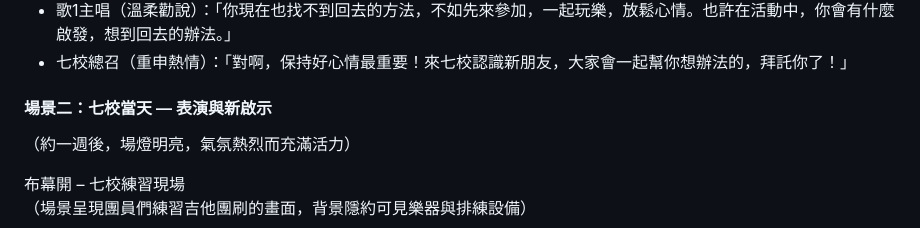
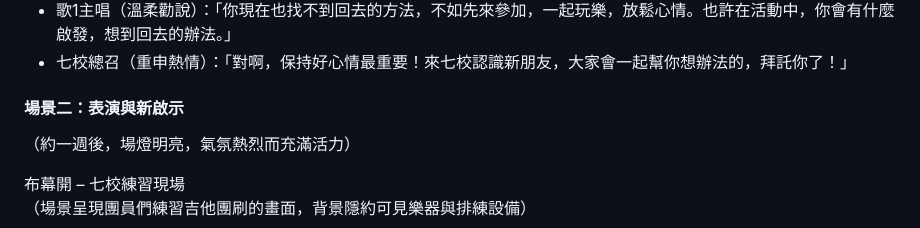
Before and after one commit to YUI-TIEN/Tsaiyin, a Markdown page: README.md, the part around the change. Rendered like a GitHub page.

```diff
--- a/README.md
+++ b/README.md
@@ -410,7 +410,7 @@
 - 歌1主唱（溫柔勸說）：「你現在也找不到回去的方法，不如先來參加，一起玩樂，放鬆心情。也許在活動中，你會有什麼啟發，想到回去的辦法。」
 - 七校總召（重申熱情）：「對啊，保持好心情最重要！來七校認識新朋友，大家會一起幫你想辦法的，拜託你了！」
 
-#### 場景二：七校當天 — 表演與新啟示
+#### 場景二：表演與新啟示
 
 （約一週後，場燈明亮，氣氛熱烈而充滿活力）
 
```
